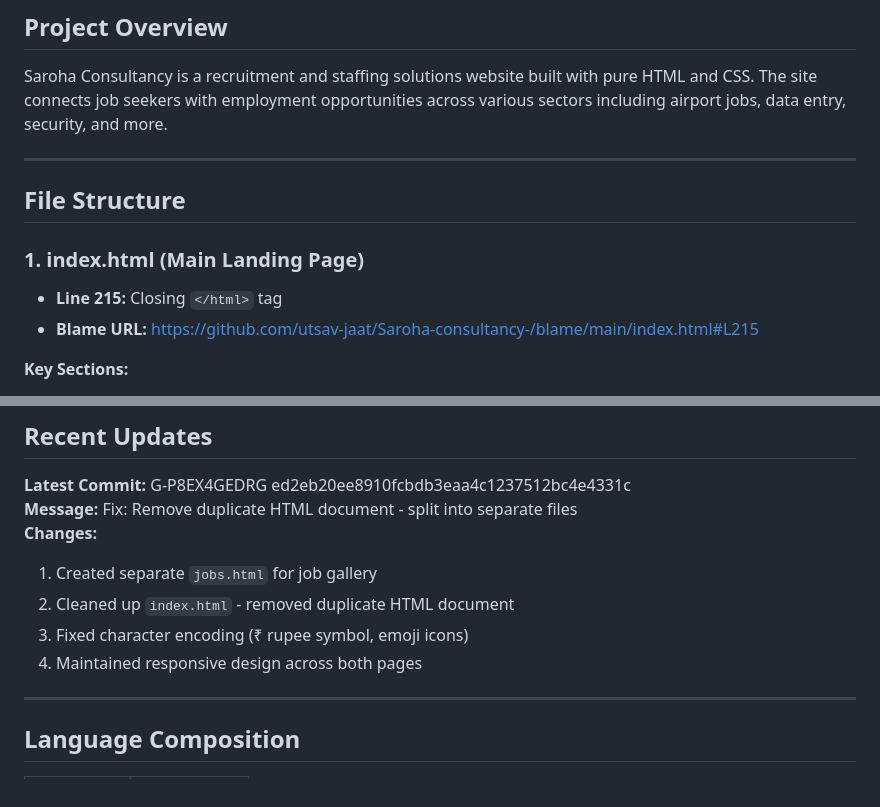
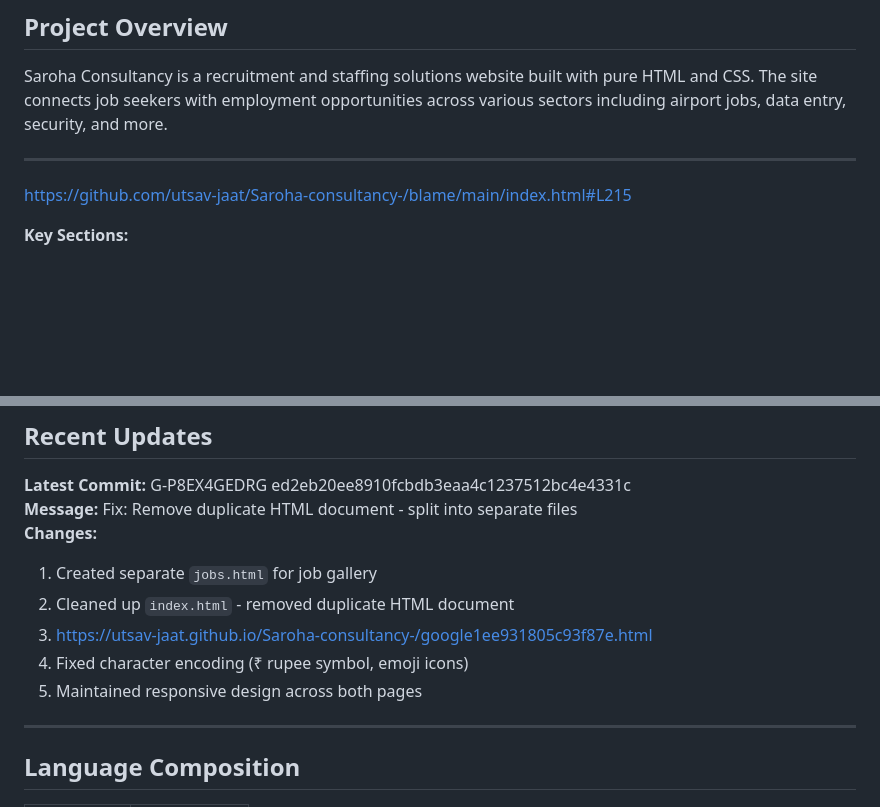
Before and after one commit to utsav-jaat/Saroha-consultancy-, a Markdown page: README.md, 2 parts joined by grey strips. Drawn GitHub-style; blank space fills up the shorter version.

```diff
--- a/README.md
+++ b/README.md
@@ -14,11 +14,7 @@ Saroha Consultancy is a recruitment and staffing solutions website built with pu
 
 ---
 
-## File Structure
-
-### 1. **index.html** (Main Landing Page)
-- **Line 215:** Closing `</html>` tag
-- **Blame URL:** https://github.com/utsav-jaat/Saroha-consultancy-/blame/main/index.html#L215
+https://github.com/utsav-jaat/Saroha-consultancy-/blame/main/index.html#L215
 
 **Key Sections:**
 - **Header:** Navigation menu with logo and links (Home, Services, Jobs, Contact)
@@ -118,8 +114,9 @@ G-P8EX4GEDRG ed2eb20ee8910fcbdb3eaa4c1237512bc4e4331c
 **Changes:**
 1. Created separate `jobs.html` for job gallery
 2. Cleaned up `index.html` - removed duplicate HTML document
-3. Fixed character encoding (₹ rupee symbol, emoji icons)
-4. Maintained responsive design across both pages
+3. https://utsav-jaat.github.io/Saroha-consultancy-/google1ee931805c93f87e.html
+4. Fixed character encoding (₹ rupee symbol, emoji icons)
+5. Maintained responsive design across both pages
 
 ---
 
```
